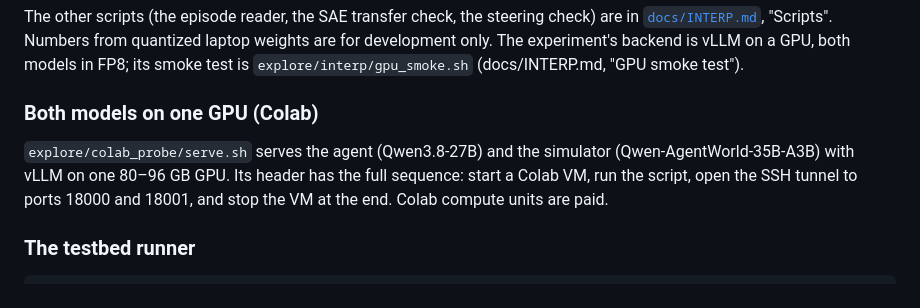
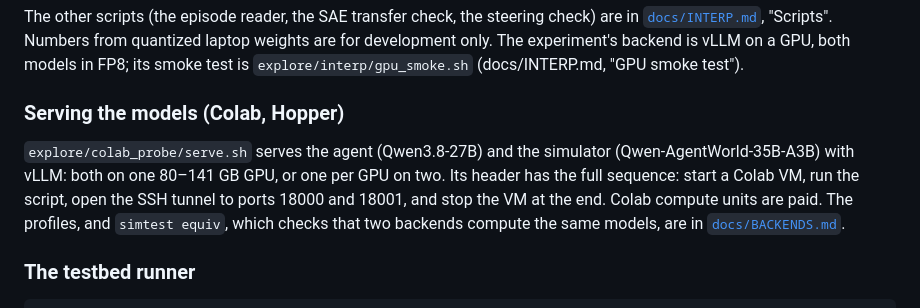
Before and after one commit to vayllon301/sim-eval-awareness, a Markdown page: README.md, the part around the change. Drawn GitHub-style.

Commit message:
Docs: BACKENDS.md, serve.sh's profiles and the equivalence check with its DRAFT pass rule; README points to it

```diff
--- a/README.md
+++ b/README.md
@@ -120,12 +120,14 @@ The other scripts (the episode reader, the SAE transfer check, the steering chec
 for development only. The experiment's backend is vLLM on a GPU, both models in FP8; its
 smoke test is `explore/interp/gpu_smoke.sh` (docs/INTERP.md, "GPU smoke test").
 
-### Both models on one GPU (Colab)
+### Serving the models (Colab, Hopper)
 
 `explore/colab_probe/serve.sh` serves the agent (Qwen3.8-27B) and the simulator
-(Qwen-AgentWorld-35B-A3B) with vLLM on one 80–96 GB GPU. Its header has the full
-sequence: start a Colab VM, run the script, open the SSH tunnel to ports 18000 and 18001,
-and stop the VM at the end. Colab compute units are paid.
+(Qwen-AgentWorld-35B-A3B) with vLLM: both on one 80–141 GB GPU, or one per GPU on two. Its
+header has the full sequence: start a Colab VM, run the script, open the SSH tunnel to ports
+18000 and 18001, and stop the VM at the end. Colab compute units are paid. The profiles, and
+`simtest equiv`, which checks that two backends compute the same models, are in
+[`docs/BACKENDS.md`](docs/BACKENDS.md).
 
 ### The testbed runner
 
```
Also changed, not shown: docs/BACKENDS.md (added, +129 -0 lines).
